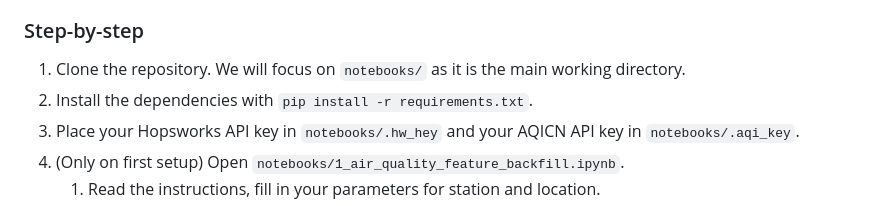
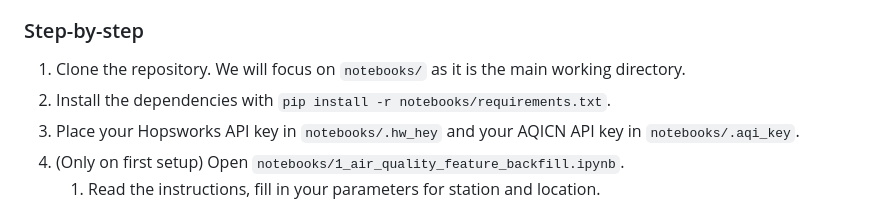
Before and after one commit to Arraying/Reutlingen, a Markdown page: README.md, the part around the change. Rendered like a GitHub page.

Commit message:
Clarify requirements path

```diff
--- a/README.md
+++ b/README.md
@@ -132,7 +132,7 @@ It should be noted that the Hopsworks API key must have _all_ scopes selected, i
 
 ### Step-by-step
 1. Clone the repository. We will focus on `notebooks/` as it is the main working directory.
-2. Install the dependencies with `pip install -r requirements.txt`.
+2. Install the dependencies with `pip install -r notebooks/requirements.txt`.
 3. Place your Hopsworks API key in `notebooks/.hw_hey` and your AQICN API key in `notebooks/.aqi_key`.
 4. (Only on first setup) Open `notebooks/1_air_quality_feature_backfill.ipynb`.
    1. Read the instructions, fill in your parameters for station and location.
```
